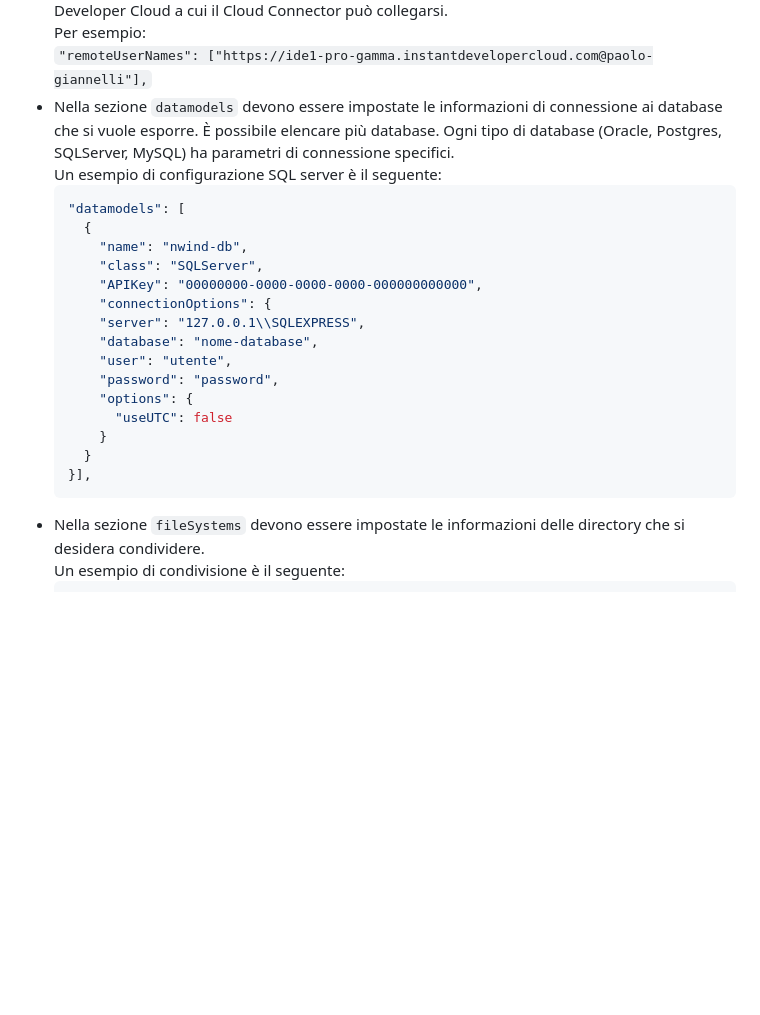
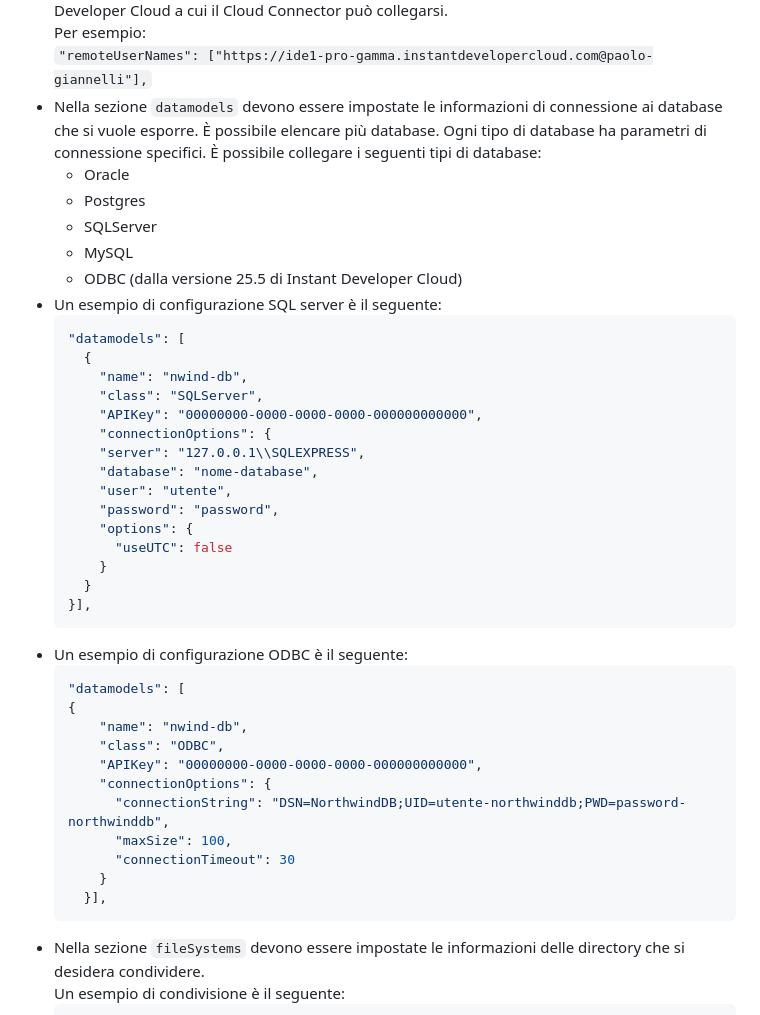
Before and after one commit to progamma/cloud-connector, a Markdown page: README.md, the part around the change. Drawn GitHub-style; blank space fills up the shorter version.

Commit message:
Update README.md
Aggiornate le istruzioni per includere il supporto di ODBC.

````diff
--- a/README.md
+++ b/README.md
@@ -77,8 +77,13 @@ Per esempio:
 - Nella sezione `remoteUserNames` devono essere indicati indicati gli utenti dell’IDE di Instant Developer Cloud a cui il Cloud Connector può collegarsi.
 Per esempio:
 `"remoteUserNames": ["https://ide1-pro-gamma.instantdevelopercloud.com@paolo-giannelli"],`
-- Nella sezione `datamodels` devono essere impostate le informazioni di connessione ai database che si vuole esporre. È possibile elencare più database. Ogni tipo di database (Oracle, Postgres, SQLServer, MySQL) ha parametri di connessione specifici.
-Un esempio di configurazione SQL server è il seguente:
+- Nella sezione `datamodels` devono essere impostate le informazioni di connessione ai database che si vuole esporre. È possibile elencare più database. Ogni tipo di database ha parametri di connessione specifici. È possibile collegare i seguenti tipi di database:
+  - Oracle
+  - Postgres
+  - SQLServer
+  - MySQL
+  - ODBC (dalla versione 25.5 di Instant Developer Cloud)
+- Un esempio di configurazione SQL server è il seguente:
   ```js
   "datamodels": [
     {
@@ -95,6 +100,20 @@ Un esempio di configurazione SQL server è il seguente:
       }
     }
   }],
+  ```
+- Un esempio di configurazione ODBC è il seguente:
+  ```js
+  "datamodels": [
+  {
+      "name": "nwind-db",
+      "class": "ODBC",
+      "APIKey": "00000000-0000-0000-0000-000000000000",
+      "connectionOptions": {
+        "connectionString": "DSN=NorthwindDB;UID=utente-northwinddb;PWD=password-northwinddb",
+        "maxSize": 100,
+        "connectionTimeout": 30
+      }
+    }],
   ```
 - Nella sezione `fileSystems` devono essere impostate le informazioni delle directory che si desidera condividere.
 Un esempio di condivisione è il seguente:
````
